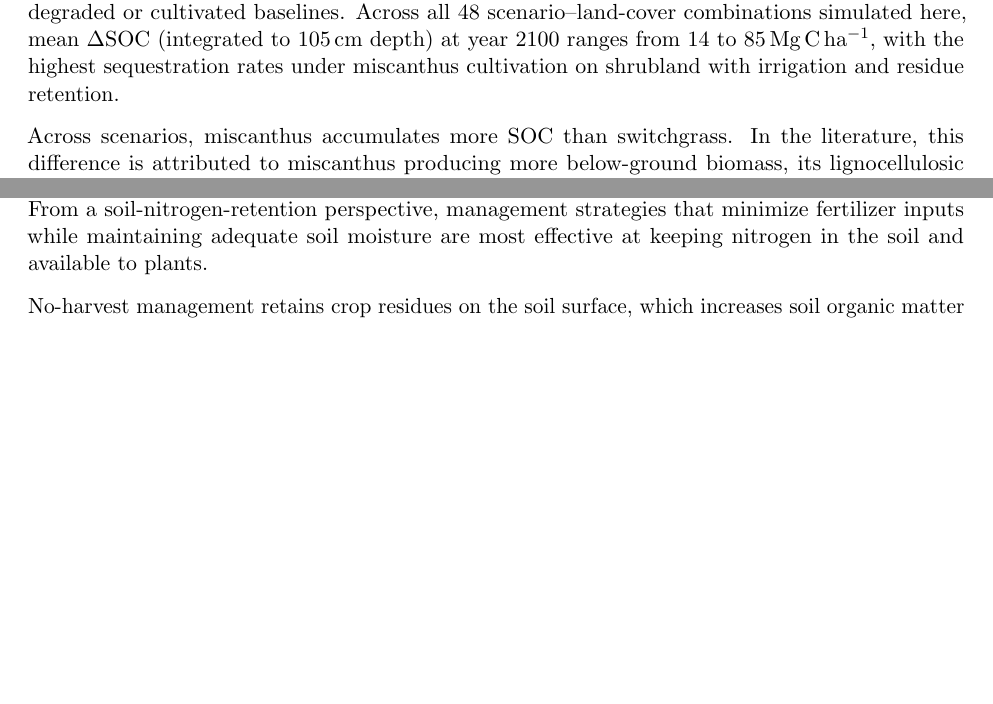
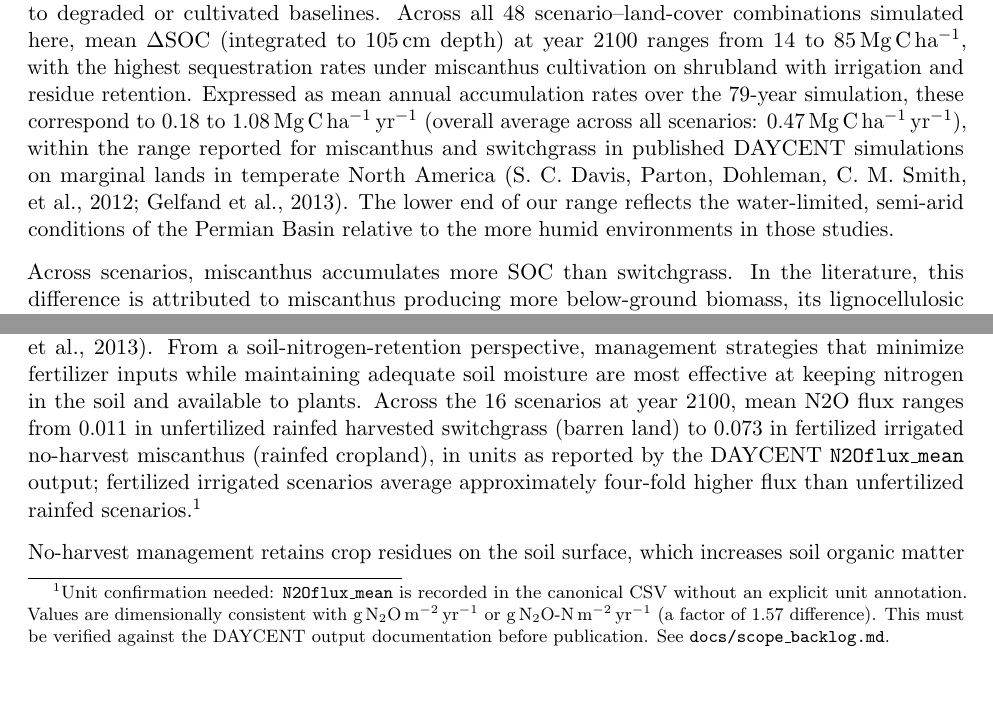
Before and after one commit to dhetting/EMRE_CRADA_Manuscript, a LaTeX paper (main_soc.tex): two parts of pages 7 and 11 of 17 before the commit and two parts of pages 8 and 12 of 18 after it, joined at a grey line, cut so that both start at the same text, the shorter picture padded with empty space. Compiled offline with pdfLaTeX.

Commit message:
Review round 2: resolve all autonomously-actionable items from local data
R2-04: Remove Izaurralde2006EPIC (EPIC != DAYCENT); replace with DelGrosso2006NationalScale
  in outputs citation. Remove stale TODO block.

R2-06: Add annual accumulation rate context from soc_delta_summary.csv:
  0.18-1.08 Mg C/ha/yr (avg 0.47), compared to Davis2012 + Gelfand2013 published ranges;
  note lower end reflects semi-arid conditions vs humid Midwest in those studies.

R2-07: Update Figure 1 caption from vague to descriptive based on pb_resource_plots in
  OneDrive archive (prcp, tmax, tmin, clay%, sand%, pH). Caption now describes content class.
  Retain one focused TODO [ONLINE-AGENT] inside caption for panel-level specifics.

R2-15: Add N2O quantitative values to Soil nitrogen dynamics section from ghg_summary.csv:
  range 0.011-0.073 (units as DAYCENT N2Oflux_mean output); 4x ratio fert/irri vs nofert/rfd.
  Added footnote flagging unit verification requirement before publication.

R2-18: Add cropland baseline description from base_rfd.sch (extracted from OneDrive):
  dryland cotton (Gossypium hirsutum) 1851-2020; progressive intensification in 5 phases;
  N from 0 to 120 kg N/ha/yr; residue retention from 10% to 50%; conventional tillage.

Stale TODO blocks removed (R2-04, R2-07-duplicate, R2-18, two duplicate R2-19 blocks).

Remaining 2 TODOs require external access:
  R2-19 (line 94): Permian Basin GIS boundary citation - needs internet lookup
  R2-07 (line 112): Figure 1 panel detail - needs image inspection of figure1.png

```diff
--- a/main_soc.tex
+++ b/main_soc.tex
@@ -180,18 +164,7 @@ Miscanthus outperforms switchgrass in SOC accumulation, biomass yield, and soil
 
 \manufig{figures/figure4.png}{Figure 4. Spatial pattern of $\Delta$SOC (integrated to 105\,cm depth) at year 2100, faceted by management scenario. Pixels are on the 1\,km grid covering the Permian Basin extent.}
 
-SOC rises in all scenarios (Figs. 3 and 4), consistent with prior reports \citep{Dohleman2009Miscanthus,Iqbal2015Placeholder,Jarecki2020Placeholder} that perennial biofuel crops sequester SOC relative to degraded or cultivated baselines. Across all 48 scenario–land-cover combinations simulated here, mean $\Delta$SOC (integrated to 105\,cm depth) at year 2100 ranges from 14 to 85\,Mg\,C\,ha$^{-1}$, with the highest sequestration rates under miscanthus cultivation on shrubland with irrigation and residue retention.
-
-% TODO [ONLINE-AGENT R2-06]: Add context for these ΔSOC values by finding:
-% (1) Published estimates of current baseline SOC stocks in the Permian Basin or comparable
-%     semi-arid regions of the Southern Great Plains (g C/m² or Mg C/ha to ~100 cm depth).
-%     Suggested search: "Permian Basin soil organic carbon stocks" OR "Southern High Plains
-%     SOC baseline" OR "semi-arid Texas soil carbon inventory".
-% (2) Published DAYCENT or field measurements of SOC change under miscanthus or switchgrass
-%     over similar time horizons (e.g., Davis 2012 Ecosystems reports ~3-5 Mg C/ha/yr under
-%     miscanthus in Illinois). Do our values (0.2–1.1 Mg C/ha/yr avg annual) fall within
-%     published ranges?
-% Insert 1-2 sentences comparing these values to published field data once found.
+SOC rises in all scenarios (Figs. 3 and 4), consistent with prior reports \citep{Dohleman2009Miscanthus,Iqbal2015Placeholder,Jarecki2020Placeholder} that perennial biofuel crops sequester SOC relative to degraded or cultivated baselines. Across all 48 scenario–land-cover combinations simulated here, mean $\Delta$SOC (integrated to 105\,cm depth) at year 2100 ranges from 14 to 85\,Mg\,C\,ha$^{-1}$, with the highest sequestration rates under miscanthus cultivation on shrubland with irrigation and residue retention. Expressed as mean annual accumulation rates over the 79-year simulation, these correspond to 0.18 to 1.08\,Mg\,C\,ha$^{-1}$\,yr$^{-1}$ (overall average across all scenarios: 0.47\,Mg\,C\,ha$^{-1}$\,yr$^{-1}$), within the range reported for miscanthus and switchgrass in published DAYCENT simulations on marginal lands in temperate North America \citep{Davis2012MiscanthusEcosystems,Gelfand2013MarginalLands}. The lower end of our range reflects the water-limited, semi-arid conditions of the Permian Basin relative to the more humid environments in those studies.
 
 Across scenarios, miscanthus accumulates more SOC than switchgrass. In the literature, this difference is attributed to miscanthus producing more below-ground biomass, its lignocellulosic residues decomposing more slowly, and its root system delivering organic carbon to deeper soil layers \citep{Gelfand2013MarginalLands,Hastings2018Placeholder,Davis2012MiscanthusEcosystems}. Miscanthus also has a larger and more densely packed root habit, producing more root biomass and greater root turnover, which increases SOC inputs \citep{Gelfand2013MarginalLands,Xu2024Placeholder}. The high lignin content in miscanthus biomass slows decomposition rates and promotes carbon retention in soil \citep{Hastings2018Placeholder}.
 
@@ -245,18 +218,8 @@ Miscanthus (\textit{Miscanthus} $\times$ \textit{giganteus}) achieves higher yie
 
 \subsection*{Soil nitrogen dynamics}
 
-Nitrogen fertilization raises soil nitrous oxide (N2O) flux—a measure of gaseous nitrogen loss through nitrification and denitrification—more than irrigation does, through distinct mechanisms. Nitrogen fertilizers increase soil nitrogen availability, boosting microbial nitrification and denitrification activity that converts mineral nitrogen to N2O as a byproduct \citep{Bouwman1996Placeholder,Bouwman2002Placeholder,ButterbachBahl2013Placeholder,LiuGreaver2009Placeholder}. Irrigation, by contrast, can moderate N2O flux by maintaining more uniform soil moisture conditions that reduce the anaerobic microsites where denitrification is concentrated \citep{Groffman2009Placeholder,Zhu2013Placeholder}. From a soil-nitrogen-retention perspective, management strategies that minimize fertilizer inputs while maintaining adequate soil moisture are most effective at keeping nitrogen in the soil and available to plants.
-
-% TODO [ONLINE-AGENT R2-15]: Add quantitative N2O flux values to this section.
-% From outputs/tables/ghg_summary.csv in dhetting/EMRE_CRADA_Analysis:
-% - Mean N2O flux at year 2100 ranges across scenarios (all land covers combined)
-% - Report: (a) mean N2O flux range min-max across all 48 scenario-LULC combos at 2100,
-%   (b) the mean N2O for the highest scenario (misc_fert_irri_noharv, cultivated_rfd)
-%   and the lowest (swi_nofert_rfd_harv, barren).
-% Also confirm the units of N2Oflux_mean in the canonical CSV (check DAYCENT documentation
-% or compare magnitudes to published values: typical annual N2O fluxes for fertilized
-% crops are 1-10 kg N2O-N/ha/yr = 0.1-1.0 g N2O-N/m²/yr).
-% Insert a sentence with these values after the first paragraph of this section.
+Nitrogen fertilization raises soil nitrous oxide (N2O) flux—a measure of gaseous nitrogen loss through nitrification and denitrification—more than irrigation does, through distinct mechanisms. Nitrogen fertilizers increase soil nitrogen availability, boosting microbial nitrification and denitrification activity that converts mineral nitrogen to N2O as a byproduct \citep{Bouwman1996Placeholder,Bouwman2002Placeholder,ButterbachBahl2013Placeholder,LiuGreaver2009Placeholder}. Irrigation, by contrast, can moderate N2O flux by maintaining more uniform soil moisture conditions that reduce the anaerobic microsites where denitrification is concentrated \citep{Groffman2009Placeholder,Zhu2013Placeholder}. From a soil-nitrogen-retention perspective, management strategies that minimize fertilizer inputs while maintaining adequate soil moisture are most effective at keeping nitrogen in the soil and available to plants. Across the 16 scenarios at year 2100, mean N2O flux ranges from 0.011 in unfertilized rainfed harvested switchgrass (barren land) to 0.073 in fertilized irrigated no-harvest miscanthus (rainfed cropland), in units as reported by the DAYCENT \texttt{N2Oflux\_mean} output; fertilized irrigated scenarios average approximately four-fold higher flux than unfertilized rainfed scenarios.%
+\footnote{Unit confirmation needed: \texttt{N2Oflux\_mean} is recorded in the canonical CSV without an explicit unit annotation. Values are dimensionally consistent with g\,N$_2$O\,m$^{-2}$\,yr$^{-1}$ or g\,N$_2$O-N\,m$^{-2}$\,yr$^{-1}$ (a factor of 1.57 difference). This must be verified against the DAYCENT output documentation before publication. See \texttt{docs/scope\_backlog.md}.}
 
 % WORD COMMENT [Choi, Chong Seok | 2025-04-16T10:51:00Z]
 % Check validity of this statement about denitrification in anaerobic microsites
```
Also changed, not shown: main_soc.tex (36 more changed lines).
